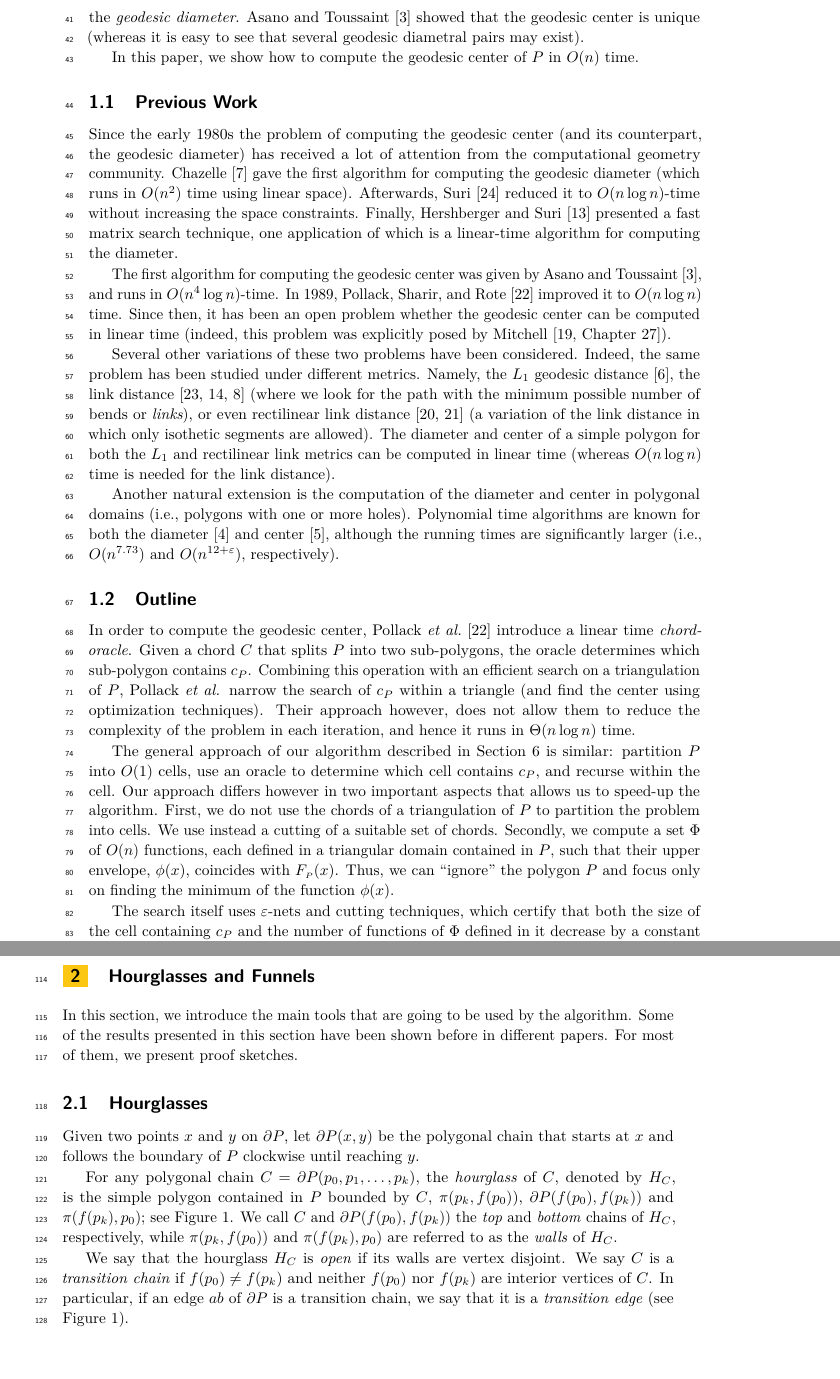
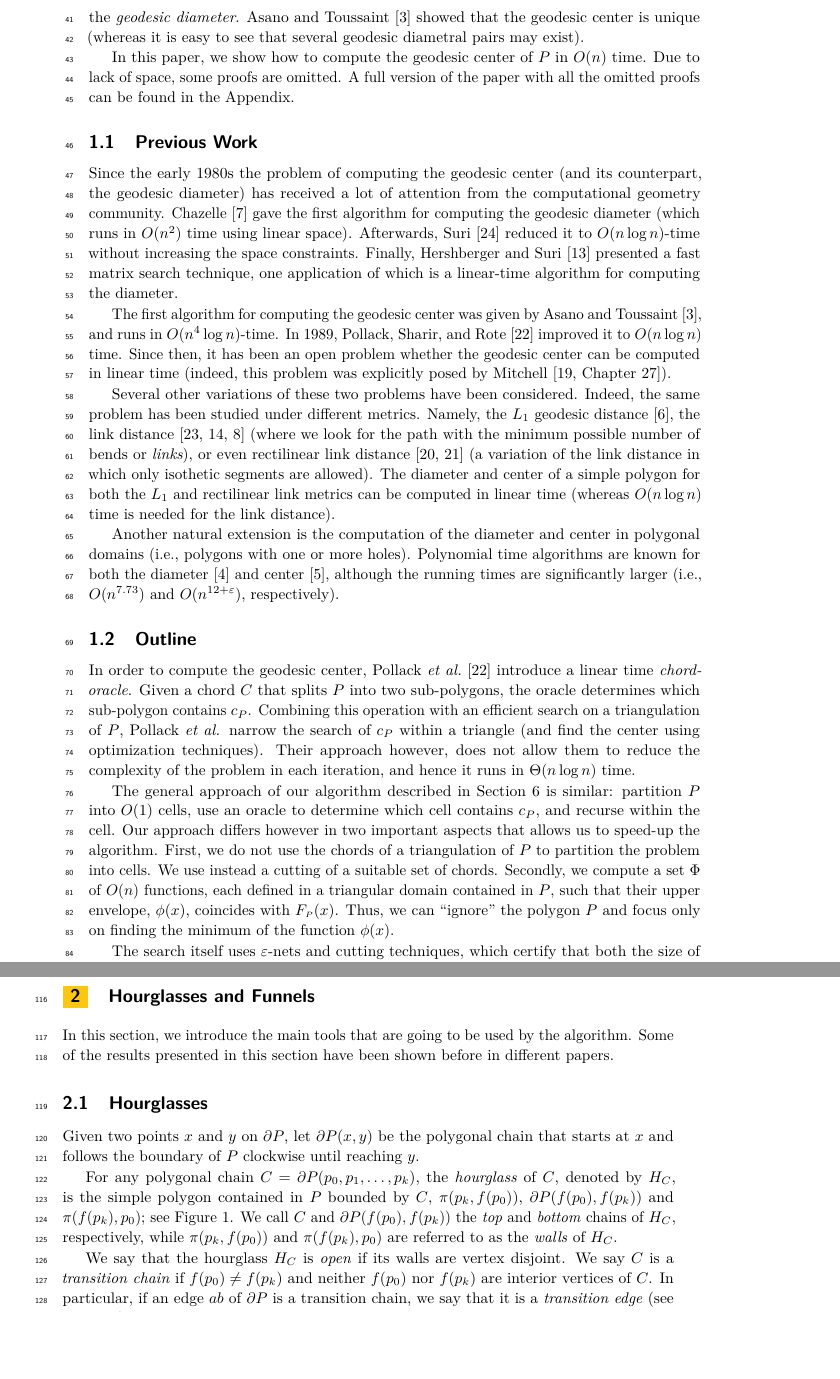
Before and after one commit to lfbarba/GeodesicCenter, a LaTeX paper (GeodesicCenter.tex): two parts of pages 2 and 3 of 15, joined at a grey line, cut so that both start at the same text, the shorter picture padded with empty space. Compiled offline with pdfLaTeX.

Commit message:
Final SoCG

```diff
--- a/GeodesicCenter.tex
+++ b/GeodesicCenter.tex
@@ -98,7 +98,7 @@ We can make this \emph{general position} assumption using simulation of simplici
 Let $\F{P}{x}$ be the function that, for each $x\in P$, maps to the distance to a farthest neighbor of $x$ (i.e., $\F{P}{x} = \g{x}{\ff{x}}$).
 A point $\cp\in P$ that minimizes $\F{P}{x}$ is called the \emph{geodesic center} of $P$. Similarly, a point $s\in P$ that maximizes $\F{P}{x}$ (together with its farthest neighbor) is called a \emph{geodesic diametral pair} and their distance is known as the \emph{geodesic diameter}. Asano and Toussaint~\cite{at-cgcsp-85} showed that the geodesic center is unique (whereas it is easy to see that several geodesic diametral pairs may exist).
 
-In this paper, we show how to compute the geodesic center of $P$ in $O(n)$ time.
+In this paper, we show how to compute the geodesic center of $P$ in $O(n)$ time. Due to lack of space, some proofs are omitted. A full version of the paper with all the omitted proofs can be found in the Appendix.
 
 \subsection{Previous Work}
 Since the early 1980s the problem of computing the geodesic center (and its counterpart, the geodesic diameter) has received a lot of attention from the computational geometry community. Chazelle~\cite{c-tpca-82} gave the first algorithm for computing the geodesic diameter (which runs in $O(n^2)$ time using linear space). Afterwards, Suri~\cite{suri1989computing} reduced it to $O(n\log n)$-time without increasing the space constraints. Finally, Hershberger and Suri~\cite{hershberger1993matrix} presented a fast matrix search technique, one application of which is a linear-time algorithm for computing the diameter.
@@ -150,7 +150,7 @@ Overall, we compute the $O(n)$ functions of $\Phi$ in linear time.
 
 
 \section{Hourglasses and Funnels}
-In this section, we introduce the main tools that are going to be used by the algorithm. Some of the results presented in this section have been shown before in different papers. For most of them, we present proof sketches.
+In this section, we introduce the main tools that are going to be used by the algorithm. Some of the results presented in this section have been shown before in different papers.
 
 \subsection{Hourglasses}
 
```
Also changed, not shown: GeodesicCenter.pdf, img/CuttingOfChords.pdf, GeodesicCenter.tex (2 more changed lines), 3 other files.
